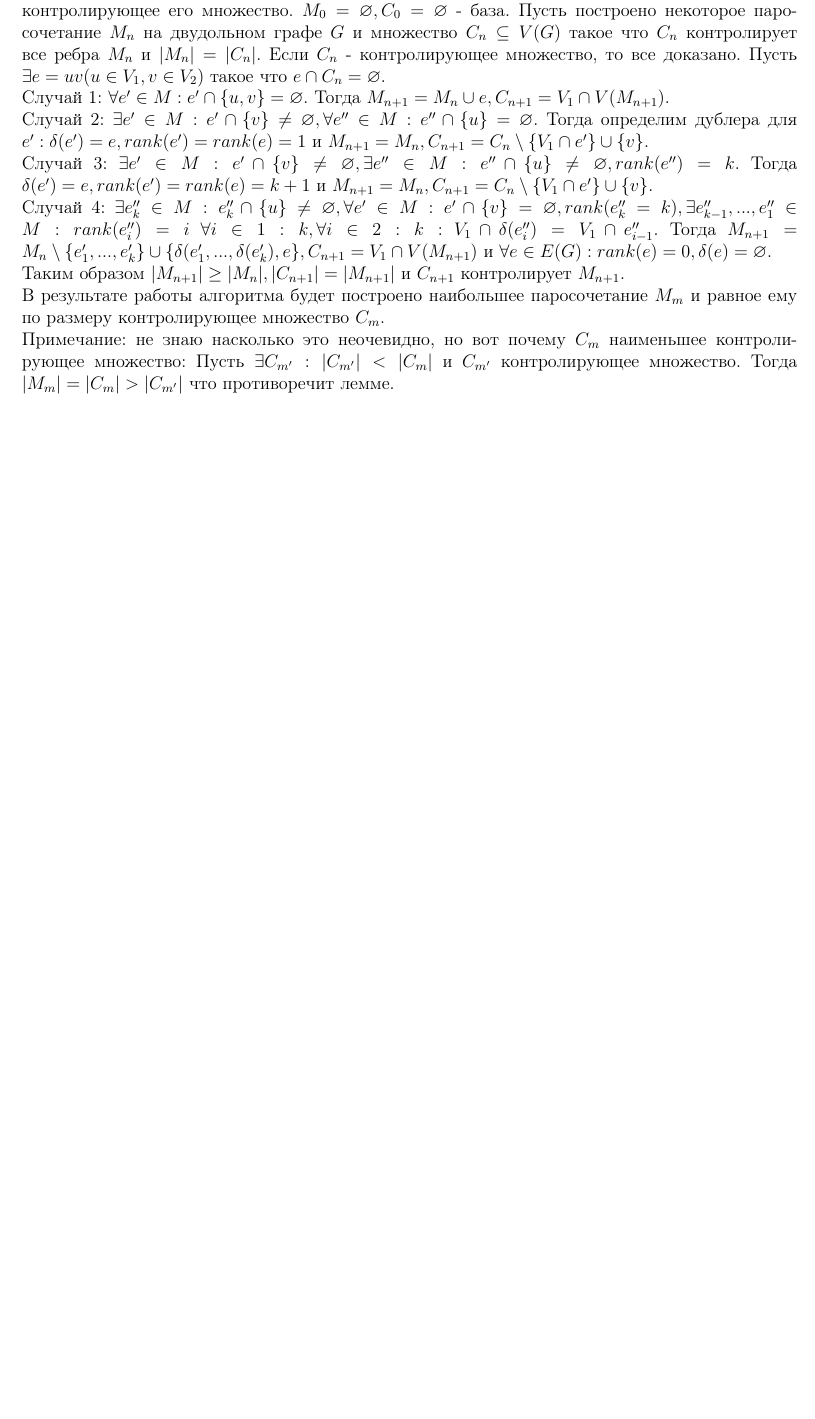
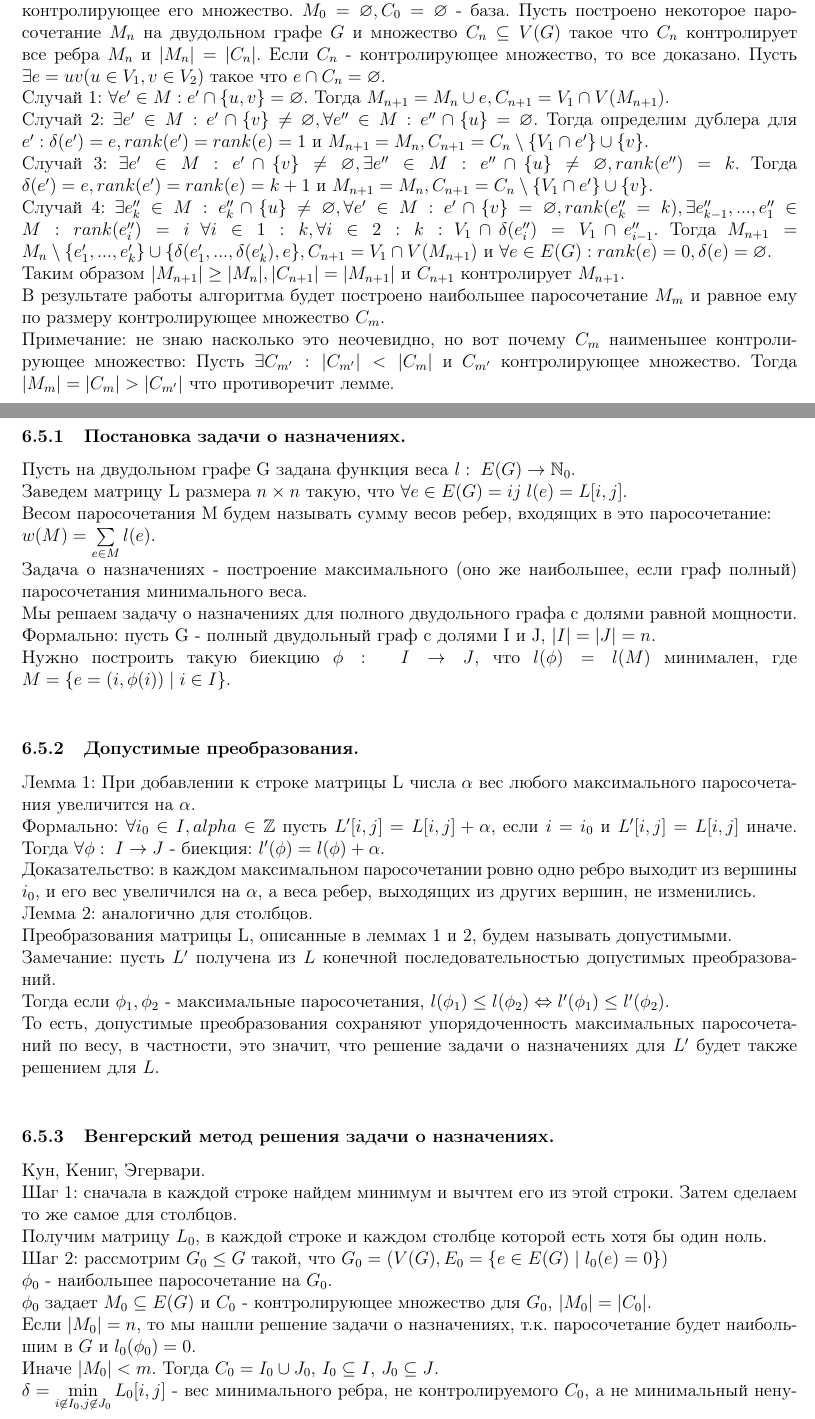
Before and after one commit to AlekseiPrivalihin/NotesDM, a LaTeX document (src/NotesDM.tex, which reads src/120419.tex): part of page 74 of 74 before the commit and two parts of pages 74 and 75 of 76 after it, the two joined at a grey line, cut so that both start at the same text, the shorter picture padded with empty space. Compiled offline with pdfLaTeX.

Commit message:
12.04.19

```diff
--- /dev/null
+++ b/src/120419.tex
@@ -0,0 +1,29 @@
+\subsection{12.04.19}
+\subsubsection{Постановка задачи о назначениях.}
+Пусть на двудольном графе G задана функция веса $l: \; E(G) \rightarrow \mathbb{N}_0$.\\
+Заведем матрицу L размера $n \times n$ такую, что $\forall e \in E(G) = ij \; l(e) = L[i,j]$.\\
+Весом паросочетания M будем называть сумму весов ребер, входящих в это паросочетание:\\
+$w(M) = \sum\limits_{e \in M}l(e)$.\\
+Задача о назначениях - построение максимального (оно же наибольшее, если граф полный) паросочетания минимального веса.\\
+Мы решаем задачу о назначениях для полного двудольного графа с долями равной мощности.\\
+Формально: пусть G - полный двудольный граф с долями I и J, $|I| = |J| = n$.\\
+Нужно построить такую биекцию $\phi: \; I \rightarrow J$, что $l(\phi) = l(M)$ минимален, где $M = \{e = (i,\phi(i)) \; | \; i \in I\}$.\\
+\subsubsection{Допустимые преобразования.}
+Лемма 1: При добавлении к строке матрицы L числа $\alpha$ вес любого максимального паросочетания увеличится на $\alpha$.\\
+Формально: $\forall i_0 \in I, alpha \in \mathbb{Z}$ пусть $L'[i, j] = L[i, j] + \alpha$, если $i = i_0$ и $L'[i,j] = L[i, j]$ иначе. Тогда $\forall \phi: \; I \rightarrow J$ - биекция: $l'(\phi) = l(\phi) + \alpha$.\\
+Доказательство: в каждом максимальном паросочетании ровно одно ребро выходит из вершины $i_0$, и его вес увеличился на $\alpha$, а веса ребер, выходящих из других вершин, не изменились.\\
+Лемма 2: аналогично для столбцов.\\
+Преобразования матрицы L, описанные в леммах 1 и 2, будем называть допустимыми.\\
+Замечание: пусть $L'$ получена из $L$ конечной последовательностью допустимых преобразований.\\
+Тогда если $\phi_1, \phi_2$ - максимальные паросочетания, $l(\phi_1) \leq l(\phi_2) \Leftrightarrow l'(\phi_1) \leq l'(\phi_2)$.\\
+То есть, допустимые преобразования сохраняют упорядоченность максимальных паросочетаний по весу, в частности, это значит, что решение задачи о назначениях для $L'$ будет также решением для $L$.\\
+\subsubsection{Венгерский метод решения задачи о назначениях.}
+Кун, Кениг, Эгервари.\\
+Шаг 1: сначала в каждой строке найдем минимум и вычтем его из этой строки. Затем сделаем то же самое для столбцов.\\
+Получим матрицу $L_0$, в каждой строке и каждом столбце которой есть хотя бы один ноль.\\
+Шаг 2: рассмотрим $G_0 \leq G$ такой, что $G_0 = (V(G), E_0 = \{e \in E(G) \; | \; l_0(e) = 0\})$\\
+$\phi_0$ - наибольшее паросочетание на $G_0$.\\
+$\phi_0$ задает $M_0 \subseteq E(G)$ и $C_0$ - контролирующее множество для $G_0$, $|M_0| = |C_0|$.\\
+Если $|M_0| = n$, то мы нашли решение задачи о назначениях, т.к. паросочетание будет наибольшим в $G$ и $l_0(\phi_0) = 0$.\\
+Иначе $|M_0| < m$. Тогда $C_0 = I_0 \cup J_0$, $I_0 \subseteq I$, $J_0 \subseteq J$.\\
+$\delta = \min\limits_{i \not\in I_0, j \not\in J_0} L_0[i,j]$ - вес минимального ребра, не контролируемого $C_0$, а не минимальный ненулевой вес ребра в $L_0$!\\
```
Also changed, not shown: src/NotesDM.tex (+1 -0 lines), NotesDM.pdf, src/120419.tex (6 more changed lines).
